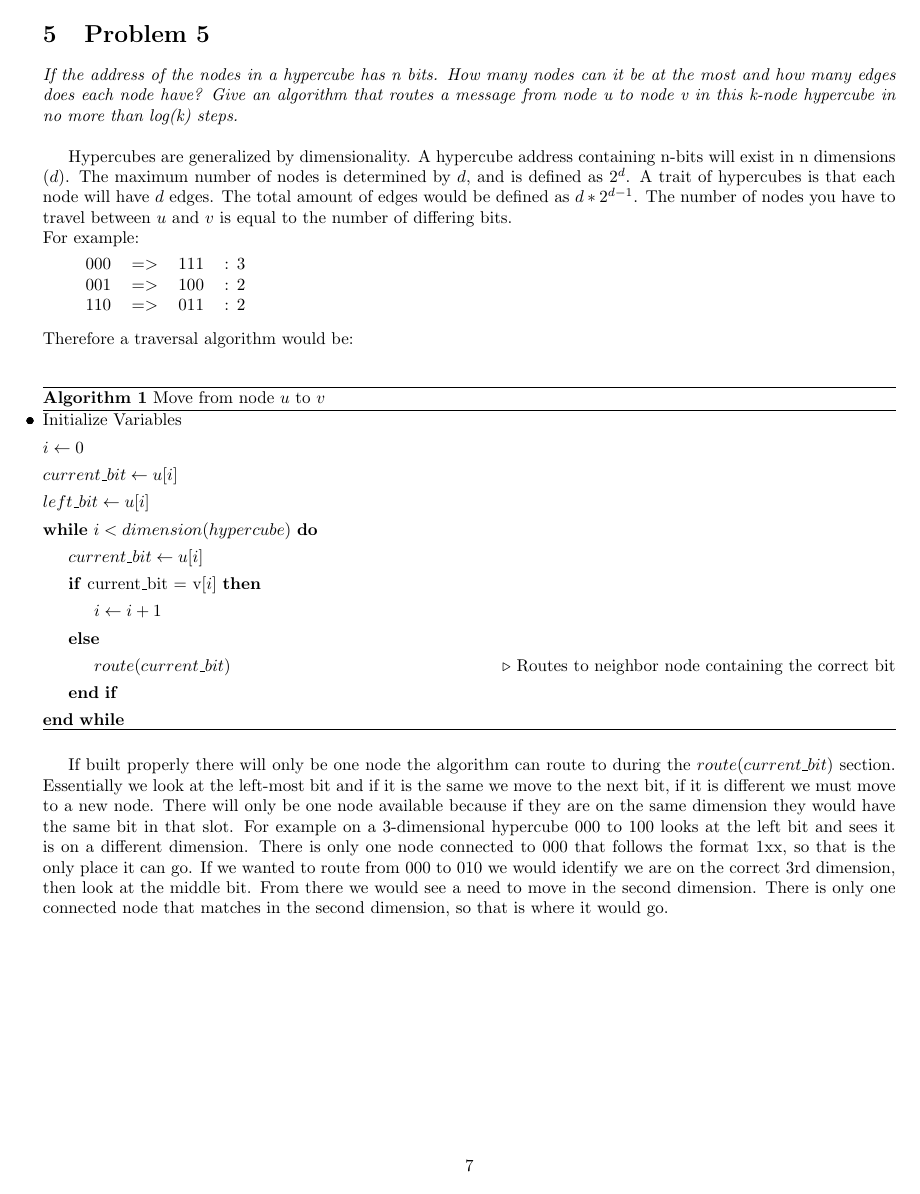
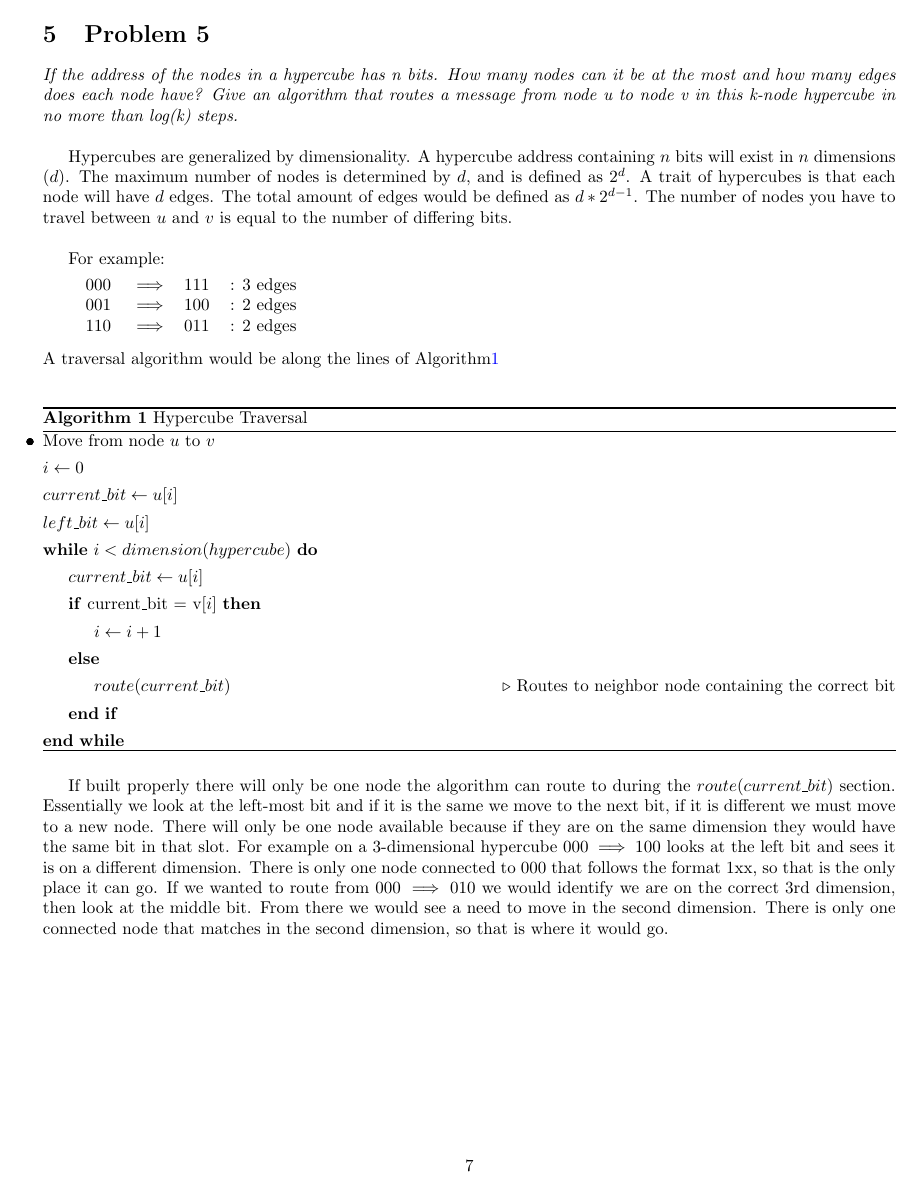
Before and after one commit to k-macmillan/HighPerfComputing, a LaTeX problem sheet (HW1/HW1.tex): page 10 of 11. The pictures show the PDF file HW1/HW1.pdf that the author committed with the source.

Commit message:
Cleaned up some more of the document. Found an implies operator that looks nice for showing node routing.

```diff
--- a/HW1/HW1.tex
+++ b/HW1/HW1.tex
@@ -179,21 +180,22 @@ How many of the subtasks are dependent on other subtasks? If all $m$ subtasks re
 \textit{If the address of the nodes in a hypercube has n bits. How many nodes can it be at the most and how many edges does each node have?
 Give an algorithm that routes a message from node u to node v in this k-node hypercube in no more than log(k) steps.}\\
 
-Hypercubes are generalized by dimensionality. A hypercube address containing n-bits will exist in n dimensions ($d$). The maximum number of nodes is determined by $d$, and is defined as $\[2^d\]$. A trait of hypercubes is that each node will have $d$ edges. The total amount of edges would be defined as $d * \[2^{d-1}\]$. The number of nodes you have to travel between $u$ and $v$ is equal to the number of differing bits.\\
+Hypercubes are generalized by dimensionality. A hypercube address containing $n$ bits will exist in $n$ dimensions ($d$). The maximum number of nodes is determined by $d$, and is defined as $2^d$. A trait of hypercubes is that each node will have $d$ edges. The total amount of edges would be defined as $d * 2^{d-1}$. The number of nodes you have to travel between $u$ and $v$ is equal to the number of differing bits.\\
+
 For example:
 \begin{itemize}
     \begin{tabular}{@{}llll}
-    \item 000 & $=>$ & 111 & : 3\\
-    \item 001 & $=>$ & 100 & : 2\\
-    \item 110 & $=>$ & 011 & : 2
+    \item 000 & \implies & 111 & : 3 edges\\
+    \item 001 & \implies & 100 & : 2 edges\\
+    \item 110 & \implies & 011 & : 2 edges
     \end{tabular}
 \end{itemize}
 
-\noindent Therefore a traversal algorithm would be:\\
+\noindent A traversal algorithm would be along the lines of Algorithm\ref{alg:1}\\
 \begin{algorithm}[H]
-\caption{Move from node $u$ to $v$}
-\label{alg:Prob5}
-\Statex Initialize Variables
+\caption{Hypercube Traversal}
+\label{alg:1}
+\Statex Move from node $u$ to $v$
 \State $i\gets 0$
 \State $current\_bit\gets u[i]$
 \State $left\_bit\gets u[i]$
@@ -207,7 +209,7 @@ For example:
 \EndWhile
 \end{algorithm}
 
-If built properly there will only be one node the algorithm can route to during the $route(current\_bit)$ section. Essentially we look at the left-most bit and if it is the same we move to the next bit, if it is different we must move to a new node. There will only be one node available because if they are on the same dimension they would have the same bit in that slot. For example on a 3-dimensional hypercube 000 to 100 looks at the left bit and sees it is on a different dimension. There is only one node connected to 000 that follows the format 1xx, so that is the only place it can go. If we wanted to route from 000 to 010 we would identify we are on the correct 3rd dimension, then look at the middle bit. From there we would see a need to move in the second dimension. There is only one connected node that matches in the second dimension, so that is where it would go.
+If built properly there will only be one node the algorithm can route to during the $route(current\_bit)$ section. Essentially we look at the left-most bit and if it is the same we move to the next bit, if it is different we must move to a new node. There will only be one node available because if they are on the same dimension they would have the same bit in that slot. For example on a 3-dimensional hypercube $000 \implies 100$ looks at the left bit and sees it is on a different dimension. There is only one node connected to 000 that follows the format 1xx, so that is the only place it can go. If we wanted to route from $000 \implies 010$ we would identify we are on the correct 3rd dimension, then look at the middle bit. From there we would see a need to move in the second dimension. There is only one connected node that matches in the second dimension, so that is where it would go.
 
 
 \newpage
```
Also changed, not shown: HW1/HW1.pdf, HW1/HW1.tex (11 more changed lines).
